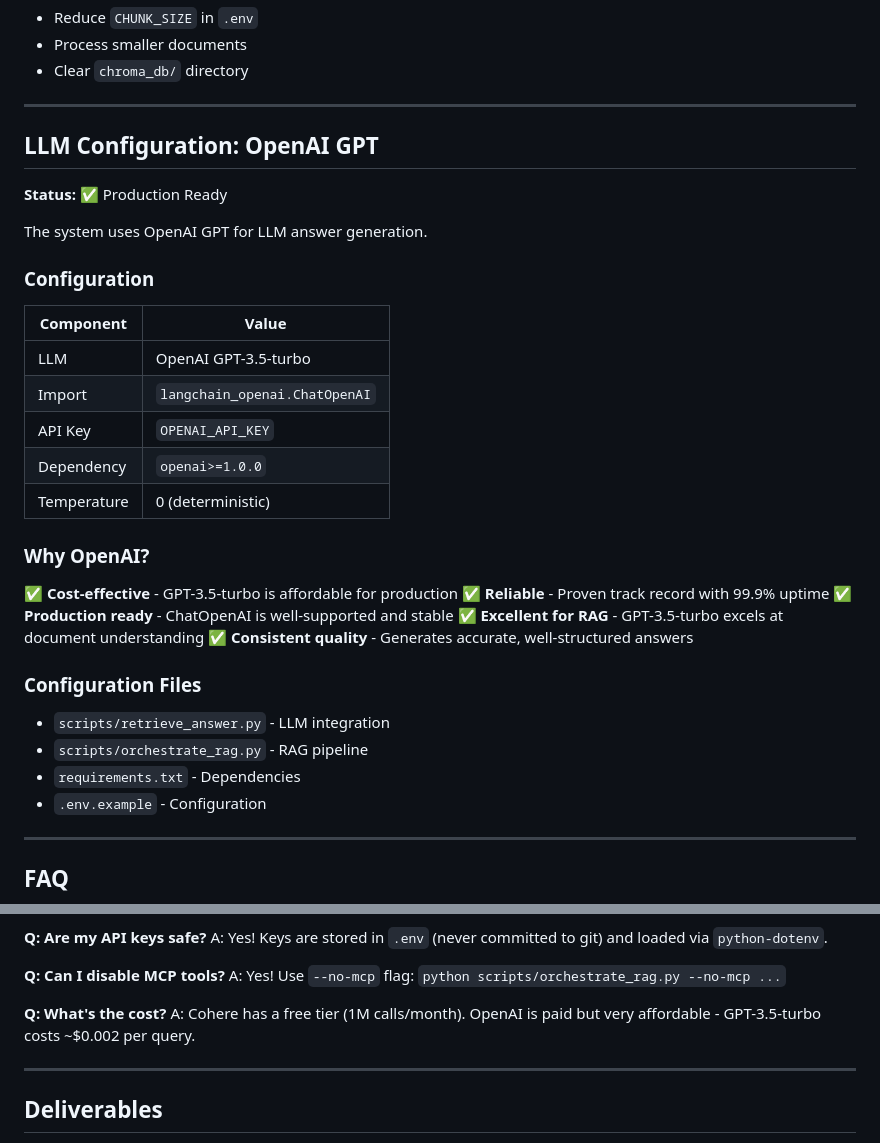
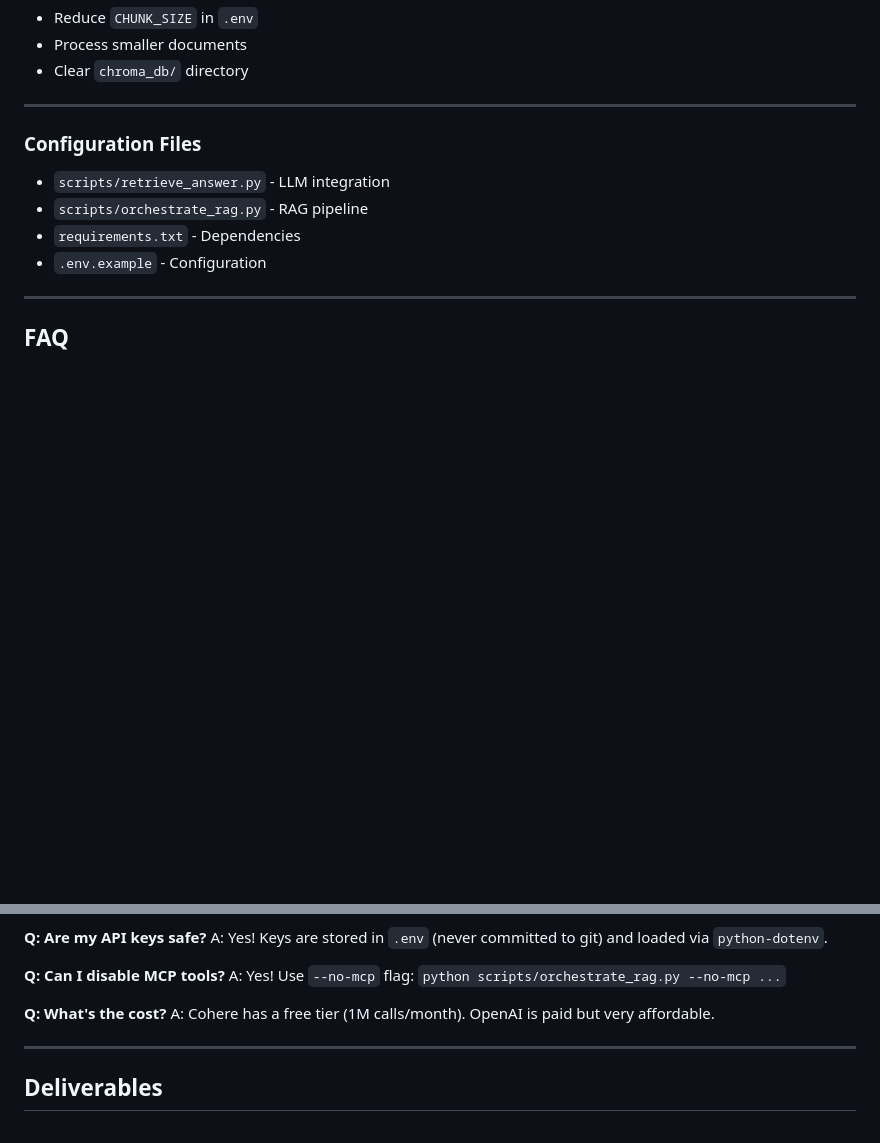
Before and after one commit to FavourOgboi/support-kb-agent-rag, a Markdown page: README.md, 2 parts joined by grey strips. Drawn GitHub-style; blank space fills up the shorter version.

```diff
--- a/README.md
+++ b/README.md
@@ -664,29 +664,6 @@ sources_count      - Number of sources cited
 
 ---
 
-## LLM Configuration: OpenAI GPT
-
-**Status:** ✅ Production Ready
-
-The system uses OpenAI GPT for LLM answer generation.
-
-### Configuration
-
-| Component | Value |
-|-----------|-------|
-| LLM | OpenAI GPT-3.5-turbo |
-| Import | `langchain_openai.ChatOpenAI` |
-| API Key | `OPENAI_API_KEY` |
-| Dependency | `openai>=1.0.0` |
-| Temperature | 0 (deterministic) |
-
-### Why OpenAI?
-
-✅ **Cost-effective** - GPT-3.5-turbo is affordable for production
-✅ **Reliable** - Proven track record with 99.9% uptime
-✅ **Production ready** - ChatOpenAI is well-supported and stable
-✅ **Excellent for RAG** - GPT-3.5-turbo excels at document understanding
-✅ **Consistent quality** - Generates accurate, well-structured answers
 
 ### Configuration Files
 
@@ -715,7 +692,7 @@ A: Yes! Keys are stored in `.env` (never committed to git) and loaded via `pytho
 A: Yes! Use `--no-mcp` flag: `python scripts/orchestrate_rag.py --no-mcp ...`
 
 **Q: What's the cost?**
-A: Cohere has a free tier (1M calls/month). OpenAI is paid but very affordable - GPT-3.5-turbo costs ~$0.002 per query.
+A: Cohere has a free tier (1M calls/month). OpenAI is paid but very affordable.
 
 ---
 
```
